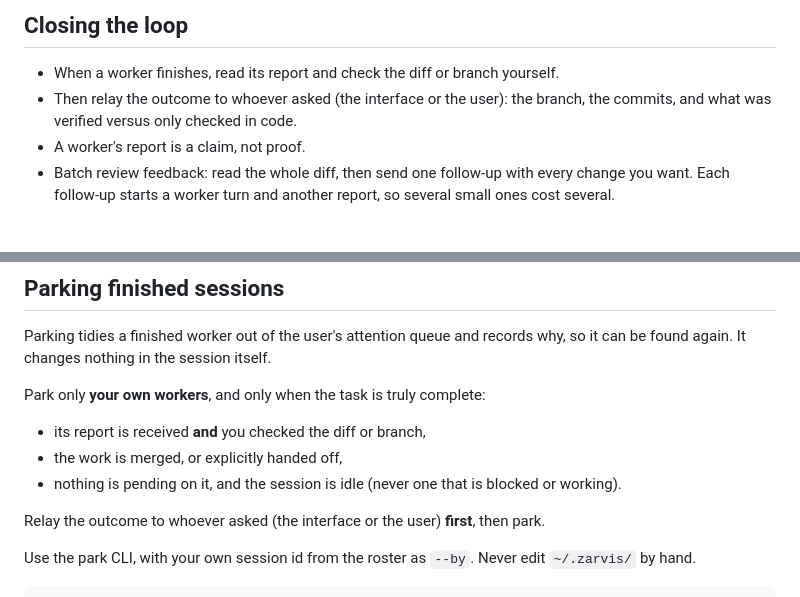
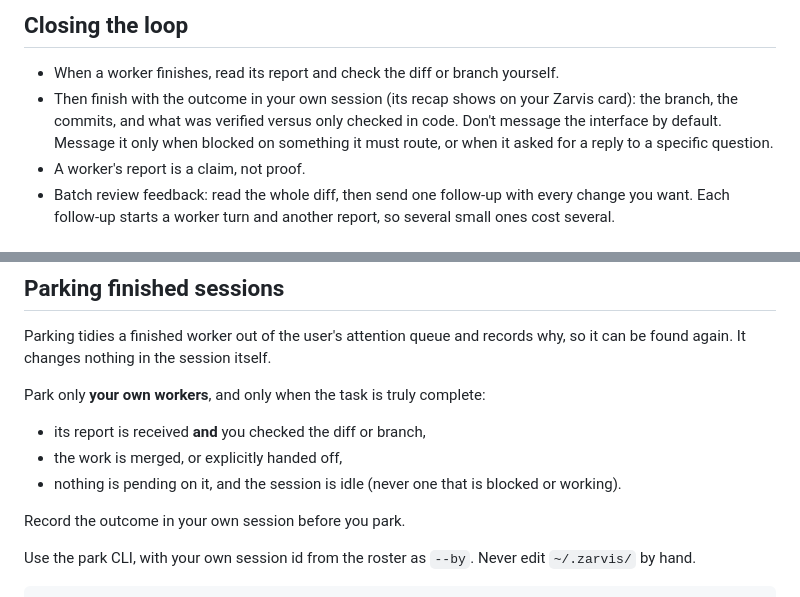
Before and after one commit to zachaustin01/zarvis, a Markdown page: skills/zarvis-manager/SKILL.md, 2 parts joined by grey strips. Rendered like a GitHub page.

Commit message:
Skills: managers report in their own session, not to the interface by default
Co-Authored-By: Claude Sonnet 5.5 <noreply@anthropic.com>

```diff
--- a/skills/zarvis-manager/SKILL.md
+++ b/skills/zarvis-manager/SKILL.md
@@ -53,8 +53,10 @@ above your workers (one layer down).
 ## Closing the loop
 
 - When a worker finishes, read its report and check the diff or branch yourself.
-- Then relay the outcome to whoever asked (the interface or the user): the branch, the commits, and
-  what was verified versus only checked in code.
+- Then finish with the outcome in your own session (its recap shows on your Zarvis card): the branch,
+  the commits, and what was verified versus only checked in code. Don't message the interface by
+  default. Message it only when blocked on something it must route, or when it asked for a reply to a
+  specific question.
 - A worker's report is a claim, not proof.
 - Batch review feedback: read the whole diff, then send one follow-up with every change you want.
   Each follow-up starts a worker turn and another report, so several small ones cost several.
@@ -87,7 +89,7 @@ Park only **your own workers**, and only when the task is truly complete:
 - the work is merged, or explicitly handed off,
 - nothing is pending on it, and the session is idle (never one that is blocked or working).
 
-Relay the outcome to whoever asked (the interface or the user) **first**, then park.
+Record the outcome in your own session before you park.
 
 Use the park CLI, with your own session id from the roster as `--by`. Never edit `~/.zarvis/` by hand.
 
```
Also changed, not shown: skills/zarvis-interface/SKILL.md (+5 -6 lines).
